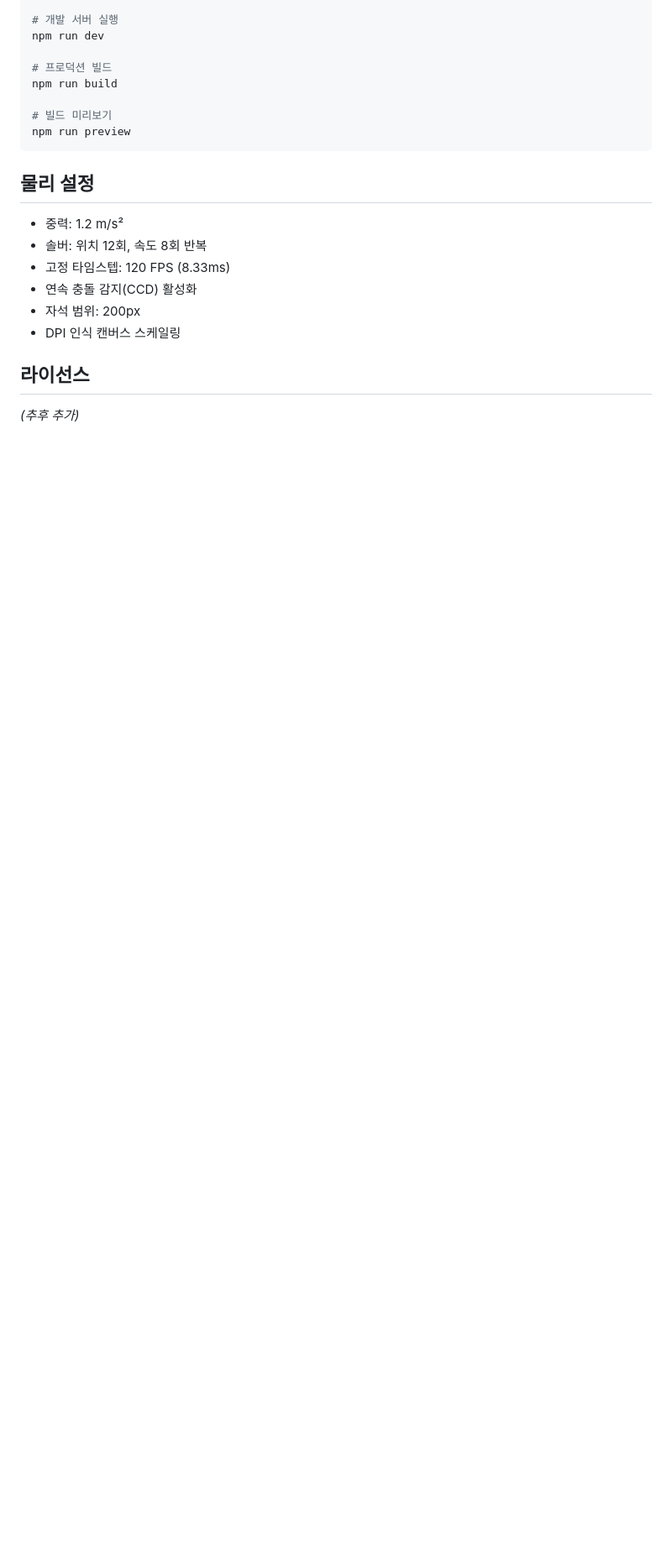
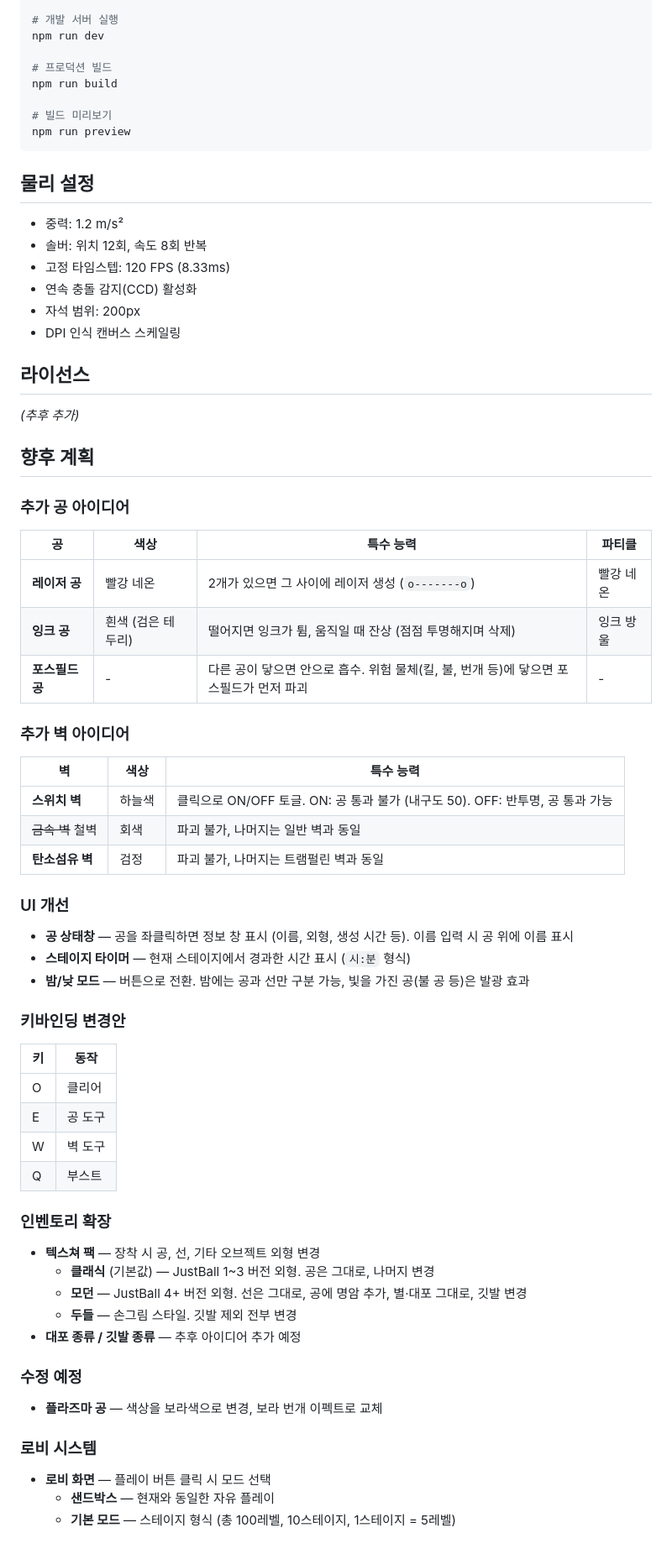
Before and after one commit to humkyung/JustBall, a Markdown page: README.md, the part around the change. Shown at 84% size. Drawn GitHub-style; blank space fills up the shorter version.

Commit message:
추가 사항 업로드

```diff
--- a/README.md
+++ b/README.md
@@ -184,3 +184,54 @@ npm run preview
 ## 라이선스
 
 *(추후 추가)*
+
+## 향후 계획
+
+### 추가 공 아이디어
+
+| 공 | 색상 | 특수 능력 | 파티클 |
+|---|------|----------|--------|
+| **레이저 공** | 빨강 네온 | 2개가 있으면 그 사이에 레이저 생성 (`o-------o`) | 빨강 네온 |
+| **잉크 공** | 흰색 (검은 테두리) | 떨어지면 잉크가 튐, 움직일 때 잔상 (점점 투명해지며 삭제) | 잉크 방울 |
+| **포스필드 공** | - | 다른 공이 닿으면 안으로 흡수. 위험 물체(킬, 불, 번개 등)에 닿으면 포스필드가 먼저 파괴 | - |
+
+### 추가 벽 아이디어
+
+| 벽 | 색상 | 특수 능력 |
+|---|------|----------|
+| **스위치 벽** | 하늘색 | 클릭으로 ON/OFF 토글. ON: 공 통과 불가 (내구도 50). OFF: 반투명, 공 통과 가능 |
+| ~~금속 벽~~ 철벽 | 회색 | 파괴 불가, 나머지는 일반 벽과 동일 |
+| **탄소섬유 벽** | 검정 | 파괴 불가, 나머지는 트램펄린 벽과 동일 |
+
+### UI 개선
+
+- **공 상태창** — 공을 좌클릭하면 정보 창 표시 (이름, 외형, 생성 시간 등). 이름 입력 시 공 위에 이름 표시
+- **스테이지 타이머** — 현재 스테이지에서 경과한 시간 표시 (`시:분` 형식)
+- **밤/낮 모드** — 버튼으로 전환. 밤에는 공과 선만 구분 가능, 빛을 가진 공(불 공 등)은 발광 효과
+
+### 키바인딩 변경안
+
+| 키 | 동작 |
+|---|------|
+| O | 클리어 |
+| E | 공 도구 |
+| W | 벽 도구 |
+| Q | 부스트 |
+
+### 인벤토리 확장
+
+- **텍스쳐 팩** — 장착 시 공, 선, 기타 오브젝트 외형 변경
+  - **클래식** (기본값) — JustBall 1~3 버전 외형. 공은 그대로, 나머지 변경
+  - **모던** — JustBall 4+ 버전 외형. 선은 그대로, 공에 명암 추가, 별·대포 그대로, 깃발 변경
+  - **두들** — 손그림 스타일. 깃발 제외 전부 변경
+- **대포 종류 / 깃발 종류** — 추후 아이디어 추가 예정
+
+### 수정 예정
+
+- **플라즈마 공** — 색상을 보라색으로 변경, 보라 번개 이펙트로 교체
+
+### 로비 시스템
+
+- **로비 화면** — 플레이 버튼 클릭 시 모드 선택
+  - **샌드박스** — 현재와 동일한 자유 플레이
+  - **기본 모드** — 스테이지 형식 (총 100레벨, 10스테이지, 1스테이지 = 5레벨)
```
